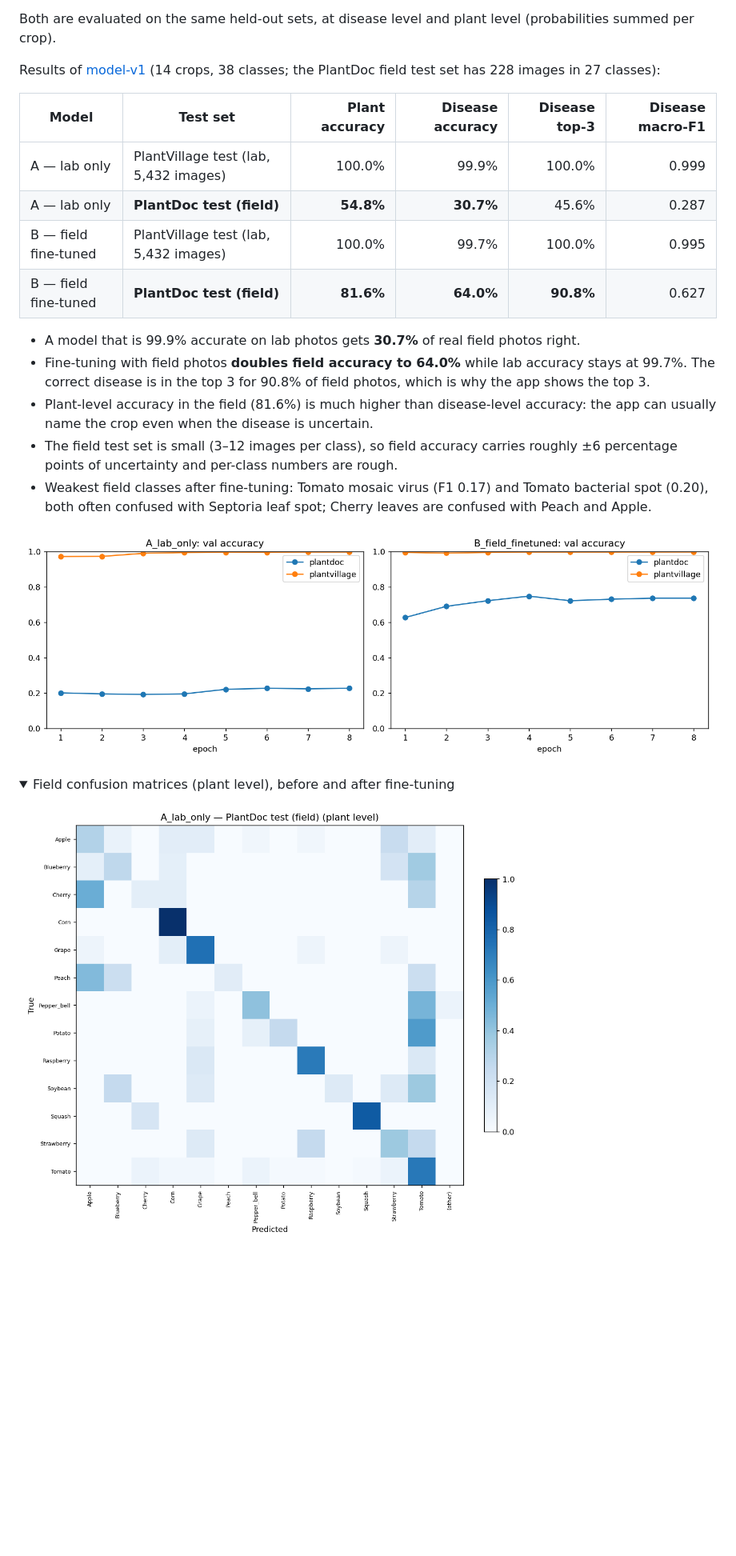
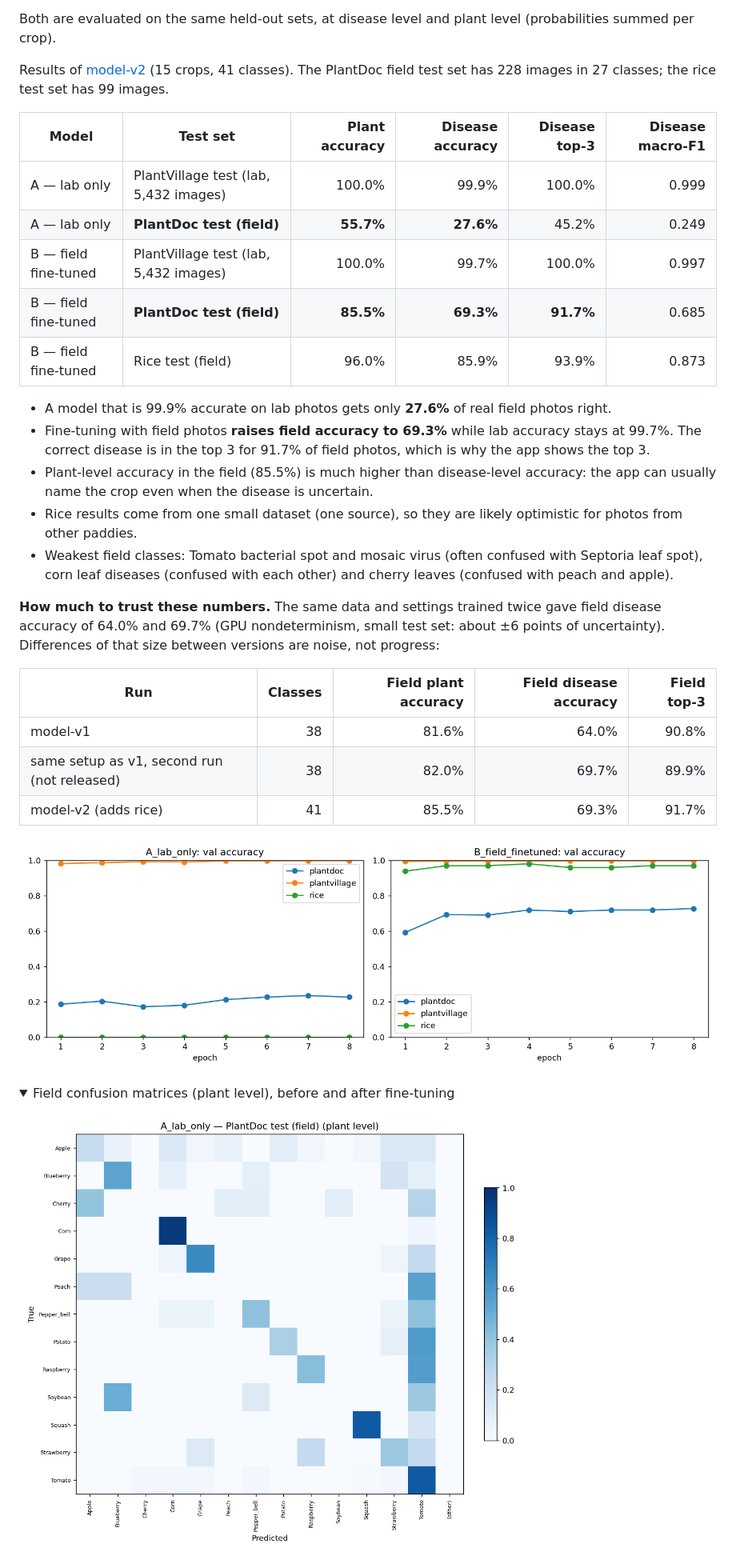
Before and after one commit to lenohutapea/plant-identifier, a Markdown page: README.md, the part around one of its changes. Shown at 80% size. Drawn GitHub-style; pictures changed too: docs/images/A_lab_only__plantdoc__confusion_plant.png, docs/images/B_field_finetuned__plantdoc__confusion_plant.png, docs/images/training_curves.png; folded sections open; blank space fills up the shorter version.

Commit message:
README: model-v2 results, run-to-run variance, threshold calibration, model versions; set threshold 0.7; Android settings screen for the server address

```diff
--- a/README.md
+++ b/README.md
@@ -29,27 +29,38 @@ Both are evaluated on the same held-out sets, at disease level and plant level
 (probabilities summed per crop).
 
 <!-- RESULTS:START -->
-Results of [model-v1](https://github.com/lenohutapea/plant-identifier/releases/tag/model-v1)
-(14 crops, 38 classes; the PlantDoc field test set has 228 images in 27 classes):
+Results of [model-v2](https://github.com/lenohutapea/plant-identifier/releases/tag/model-v2)
+(15 crops, 41 classes). The PlantDoc field test set has 228 images in 27 classes; the rice test set has 99 images.
 
 | Model | Test set | Plant accuracy | Disease accuracy | Disease top-3 | Disease macro-F1 |
 |---|---|---:|---:|---:|---:|
 | A — lab only | PlantVillage test (lab, 5,432 images) | 100.0% | 99.9% | 100.0% | 0.999 |
-| A — lab only | **PlantDoc test (field)** | **54.8%** | **30.7%** | 45.6% | 0.287 |
-| B — field fine-tuned | PlantVillage test (lab, 5,432 images) | 100.0% | 99.7% | 100.0% | 0.995 |
-| B — field fine-tuned | **PlantDoc test (field)** | **81.6%** | **64.0%** | **90.8%** | 0.627 |
+| A — lab only | **PlantDoc test (field)** | **55.7%** | **27.6%** | 45.2% | 0.249 |
+| B — field fine-tuned | PlantVillage test (lab, 5,432 images) | 100.0% | 99.7% | 100.0% | 0.997 |
+| B — field fine-tuned | **PlantDoc test (field)** | **85.5%** | **69.3%** | **91.7%** | 0.685 |
+| B — field fine-tuned | Rice test (field) | 96.0% | 85.9% | 93.9% | 0.873 |
 
-- A model that is 99.9% accurate on lab photos gets **30.7%** of real field photos right.
-- Fine-tuning with field photos **doubles field accuracy to 64.0%** while lab accuracy stays at 99.7%.
-  The correct disease is in the top 3 for 90.8% of field photos, which is why the app shows the top 3.
-- Plant-level accuracy in the field (81.6%) is much higher than disease-level accuracy: the app can
+- A model that is 99.9% accurate on lab photos gets only **27.6%** of real field photos right.
+- Fine-tuning with field photos **raises field accuracy to 69.3%** while lab accuracy stays at 99.7%.
+  The correct disease is in the top 3 for 91.7% of field photos, which is why the app shows the top 3.
+- Plant-level accuracy in the field (85.5%) is much higher than disease-level accuracy: the app can
   usually name the crop even when the disease is uncertain.
-- The field test set is small (3–12 images per class), so field accuracy carries roughly ±6 percentage
-  points of uncertainty and per-class numbers are rough.
-- Weakest field classes after fine-tuning: Tomato mosaic virus (F1 0.17) and Tomato bacterial spot (0.20),
-  both often confused with Septoria leaf spot; Cherry leaves are confused with Peach and Apple.
+- Rice results come from one small dataset (one source), so they are likely optimistic for photos from
+  other paddies.
+- Weakest field classes: Tomato bacterial spot and mosaic virus (often confused with Septoria leaf spot),
+  corn leaf diseases (confused with each other) and cherry leaves (confused with peach and apple).
 
-![Validation accuracy per epoch: lab-only training never gets past about 23% on field photos](docs/images/training_curves.png)
+**How much to trust these numbers.** The same data and settings trained twice gave field disease accuracy
+of 64.0% and 69.7% (GPU nondeterminism, small test set: about ±6 points of uncertainty). Differences of that
+size between versions are noise, not progress:
+
+| Run | Classes | Field plant accuracy | Field disease accuracy | Field top-3 |
+|---|---:|---:|---:|---:|
+| model-v1 | 38 | 81.6% | 64.0% | 90.8% |
+| same setup as v1, second run (not released) | 38 | 82.0% | 69.7% | 89.9% |
+| model-v2 (adds rice) | 41 | 85.5% | 69.3% | 91.7% |
+
+![Validation accuracy per epoch for both training stages](docs/images/training_curves.png)
 
 <details>
 <summary>Field confusion matrices (plant level), before and after fine-tuning</summary>
```
Also changed, not shown: other parts of README.md (+45 -11 lines), 10 other files.
